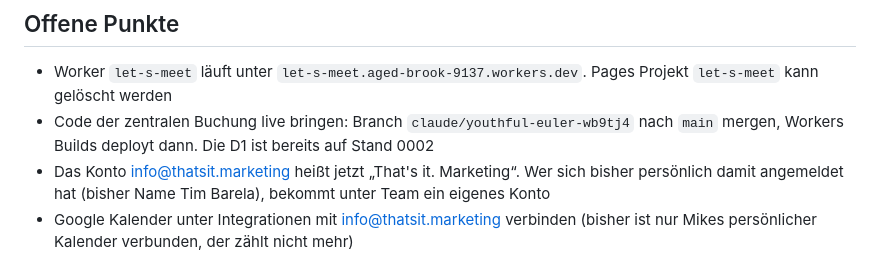
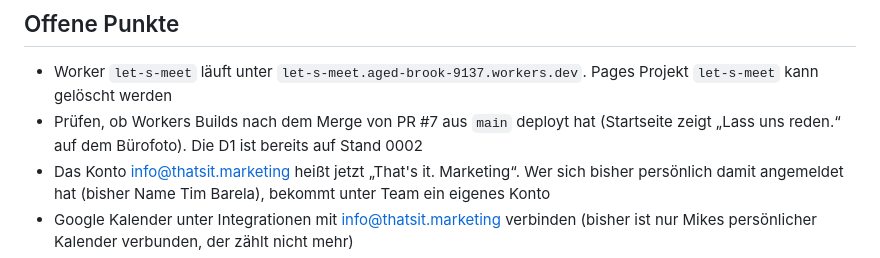
Before and after one commit to Thatsitmarketing/Let-s-Meet, a Markdown page: CLAUDE.md, the part around the change. GitHub-like rendering.

Commit message:
CLAUDE.md: offener Punkt nach Merge von PR #7 angepasst
Co-Authored-By: Claude Opus 5.5 <noreply@anthropic.com>
Claude-Session: https://claude.ai/code/session_01UwArcDgGMcTv5Uwaq6EhqH

```diff
--- a/CLAUDE.md
+++ b/CLAUDE.md
@@ -177,7 +177,7 @@ Unterlagen zur Vorbereitung (Quelle Google Drive, Ordner mit den Playbook PDFs,
 ## Offene Punkte
 
 * Worker `let-s-meet` läuft unter `let-s-meet.aged-brook-9137.workers.dev`. Pages Projekt `let-s-meet` kann gelöscht werden
-* Code der zentralen Buchung live bringen: Branch `claude/youthful-euler-wb9tj4` nach `main` mergen, Workers Builds deployt dann. Die D1 ist bereits auf Stand 0002
+* Prüfen, ob Workers Builds nach dem Merge von PR #7 aus `main` deployt hat (Startseite zeigt „Lass uns reden.“ auf dem Bürofoto). Die D1 ist bereits auf Stand 0002
 * Das Konto info@thatsit.marketing heißt jetzt „That's it. Marketing“. Wer sich bisher persönlich damit angemeldet hat (bisher Name Tim Barela), bekommt unter Team ein eigenes Konto
 * Google Kalender unter Integrationen mit info@thatsit.marketing verbinden (bisher ist nur Mikes persönlicher Kalender verbunden, der zählt nicht mehr)
 * Erreichbarkeit der Playbook Landingpages und von `thatsit.marketing/referenzen/` prüfen (aus der Entwicklungsumgebung nicht erreichbar, Links aus dem Homepage Repository übernommen; `social-media-playbook.thatsit.marketing` ist dort als angenommen markiert)
```
